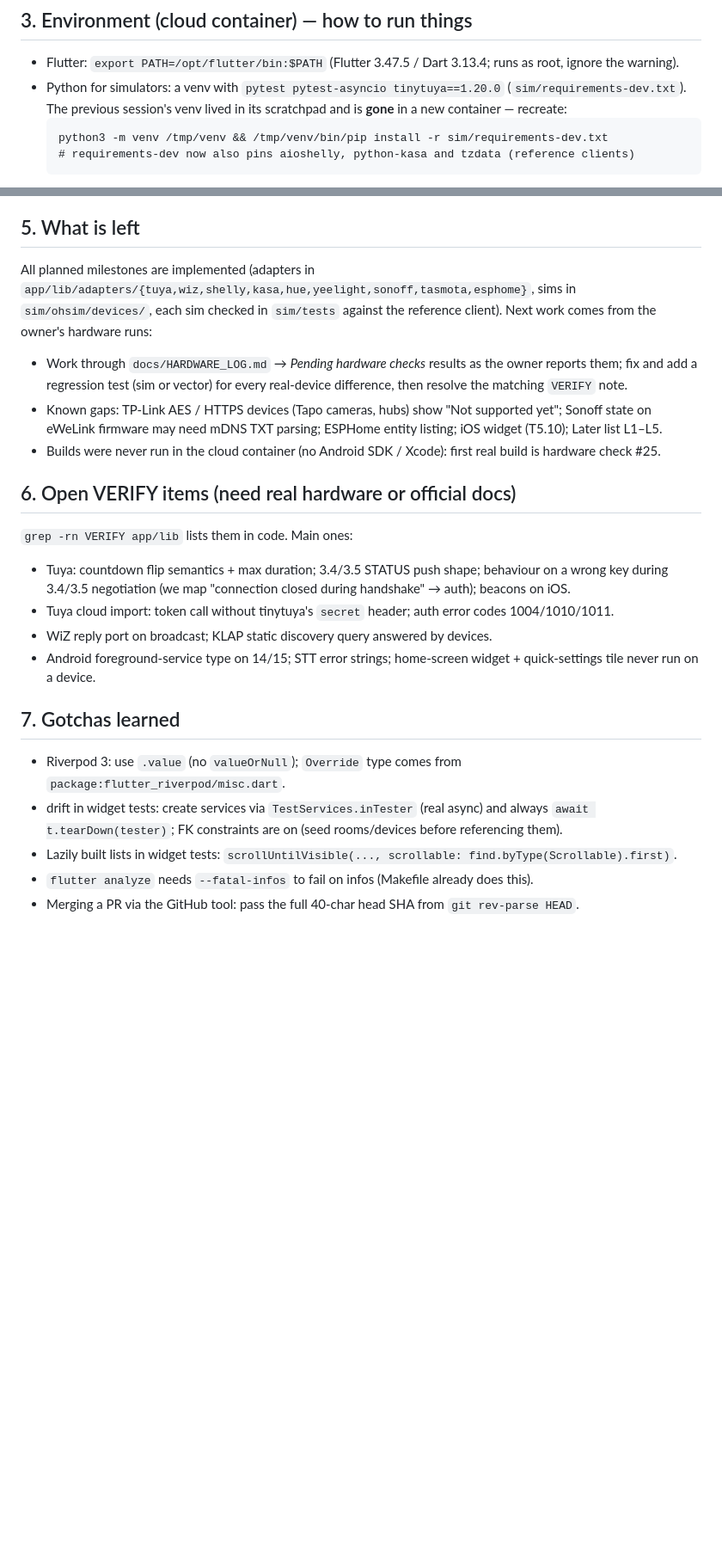
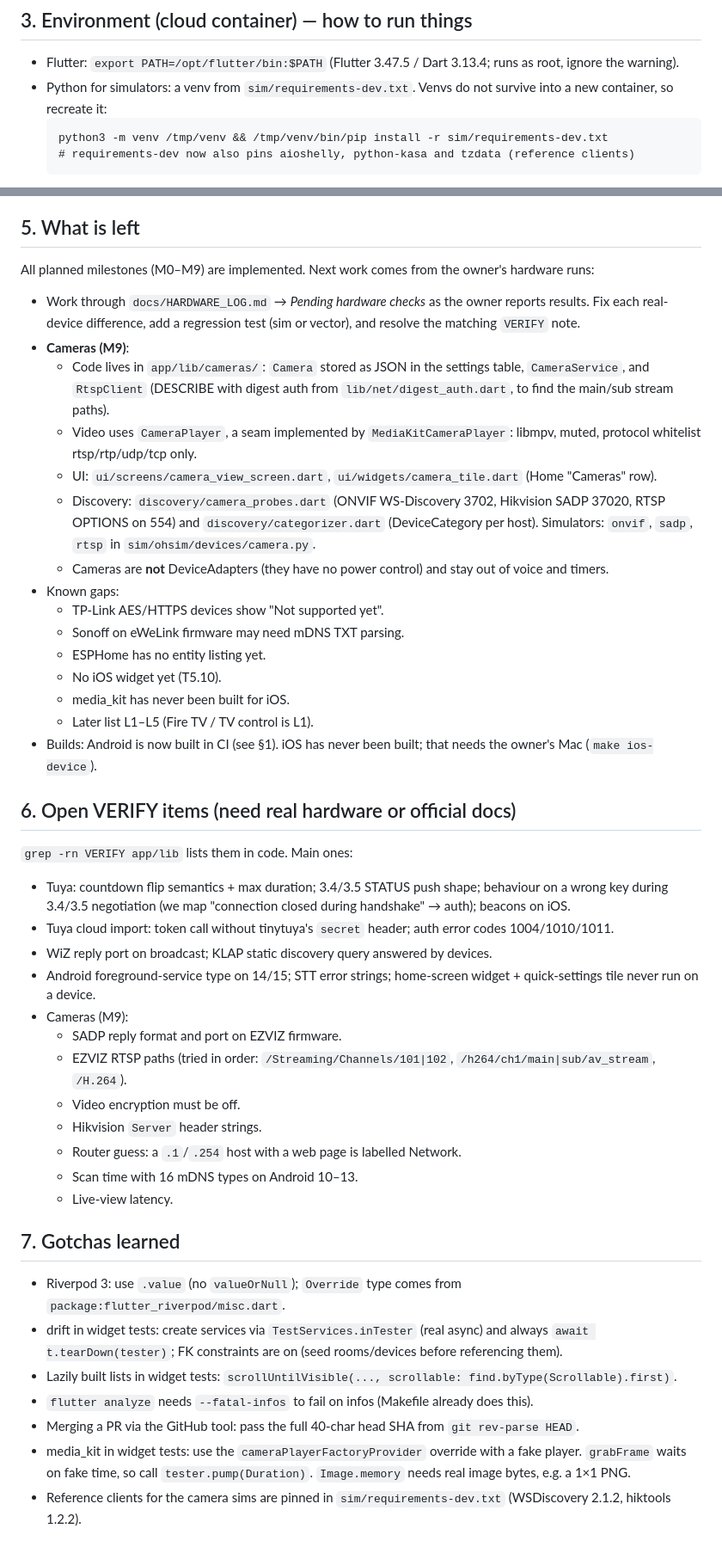
Before and after one commit to Harshdeep4295/home_directory, a Markdown page: docs/HANDOFF.md, 2 parts joined by grey strips. Shown at 86% size. Rendered like a GitHub page; blank space fills up the shorter version.

Commit message:
Docs: handoff after M9
Co-Authored-By: Claude Opus 5.5 <noreply@anthropic.com>
Claude-Session: https://claude.ai/code/session_015GsQzmDUs5SBJwVv9MnAzC

````diff
--- a/docs/HANDOFF.md
+++ b/docs/HANDOFF.md
@@ -32,7 +49,7 @@ This note says where the work stands, how to run things, and what is left.
 ## 3. Environment (cloud container) — how to run things
 
 - Flutter: `export PATH=/opt/flutter/bin:$PATH` (Flutter 3.47.5 / Dart 3.13.4; runs as root, ignore the warning).
-- Python for simulators: a venv with `pytest pytest-asyncio tinytuya==1.20.0` (`sim/requirements-dev.txt`). The previous session's venv lived in its scratchpad and is **gone** in a new container — recreate:
+- Python for simulators: a venv from `sim/requirements-dev.txt`. Venvs do not survive into a new container, so recreate it:
   ```
   python3 -m venv /tmp/venv && /tmp/venv/bin/pip install -r sim/requirements-dev.txt
   # requirements-dev now also pins aioshelly, python-kasa and tzdata (reference clients)
@@ -56,14 +73,27 @@ This note says where the work stands, how to run things, and what is left.
 
 ## 5. What is left
 
-All planned milestones are implemented (adapters in `app/lib/adapters/{tuya,wiz,shelly,kasa,hue,yeelight,sonoff,tasmota,esphome}`,
-sims in `sim/ohsim/devices/`, each sim checked in `sim/tests` against the reference client).
-Next work comes from the owner's hardware runs:
-- Work through `docs/HARDWARE_LOG.md` → *Pending hardware checks* results as the owner reports them; fix and add a
-  regression test (sim or vector) for every real-device difference, then resolve the matching `VERIFY` note.
-- Known gaps: TP-Link AES / HTTPS devices (Tapo cameras, hubs) show "Not supported yet"; Sonoff state on eWeLink
-  firmware may need mDNS TXT parsing; ESPHome entity listing; iOS widget (T5.10); Later list L1–L5.
-- Builds were never run in the cloud container (no Android SDK / Xcode): first real build is hardware check #25.
+All planned milestones (M0–M9) are implemented. Next work comes from the owner's hardware runs:
+- Work through `docs/HARDWARE_LOG.md` → *Pending hardware checks* as the owner reports results. Fix each
+  real-device difference, add a regression test (sim or vector), and resolve the matching `VERIFY` note.
+- **Cameras (M9)**:
+  - Code lives in `app/lib/cameras/`: `Camera` stored as JSON in the settings table, `CameraService`, and
+    `RtspClient` (DESCRIBE with digest auth from `lib/net/digest_auth.dart`, to find the main/sub stream paths).
+  - Video uses `CameraPlayer`, a seam implemented by `MediaKitCameraPlayer`: libmpv, muted, protocol whitelist
+    rtsp/rtp/udp/tcp only.
+  - UI: `ui/screens/camera_view_screen.dart`, `ui/widgets/camera_tile.dart` (Home "Cameras" row).
+  - Discovery: `discovery/camera_probes.dart` (ONVIF WS-Discovery 3702, Hikvision SADP 37020, RTSP OPTIONS on 554)
+    and `discovery/categorizer.dart` (DeviceCategory per host). Simulators: `onvif`, `sadp`, `rtsp` in
+    `sim/ohsim/devices/camera.py`.
+  - Cameras are **not** DeviceAdapters (they have no power control) and stay out of voice and timers.
+- Known gaps:
+  - TP-Link AES/HTTPS devices show "Not supported yet".
+  - Sonoff on eWeLink firmware may need mDNS TXT parsing.
+  - ESPHome has no entity listing yet.
+  - No iOS widget yet (T5.10).
+  - media_kit has never been built for iOS.
+  - Later list L1–L5 (Fire TV / TV control is L1).
+- Builds: Android is now built in CI (see §1). iOS has never been built; that needs the owner's Mac (`make ios-device`).
 
 ## 6. Open VERIFY items (need real hardware or official docs)
 
@@ -72,6 +102,14 @@ Next work comes from the owner's hardware runs:
 - Tuya cloud import: token call without tinytuya's `secret` header; auth error codes 1004/1010/1011.
 - WiZ reply port on broadcast; KLAP static discovery query answered by devices.
 - Android foreground-service type on 14/15; STT error strings; home-screen widget + quick-settings tile never run on a device.
+- Cameras (M9):
+  - SADP reply format and port on EZVIZ firmware.
+  - EZVIZ RTSP paths (tried in order: `/Streaming/Channels/101|102`, `/h264/ch1/main|sub/av_stream`, `/H.264`).
+  - Video encryption must be off.
+  - Hikvision `Server` header strings.
+  - Router guess: a `.1`/`.254` host with a web page is labelled Network.
+  - Scan time with 16 mDNS types on Android 10–13.
+  - Live-view latency.
 
 ## 7. Gotchas learned
 
@@ -80,3 +118,6 @@ Next work comes from the owner's hardware runs:
 - Lazily built lists in widget tests: `scrollUntilVisible(..., scrollable: find.byType(Scrollable).first)`.
 - `flutter analyze` needs `--fatal-infos` to fail on infos (Makefile already does this).
 - Merging a PR via the GitHub tool: pass the full 40-char head SHA from `git rev-parse HEAD`.
+- media_kit in widget tests: use the `cameraPlayerFactoryProvider` override with a fake player. `grabFrame`
+  waits on fake time, so call `tester.pump(Duration)`. `Image.memory` needs real image bytes, e.g. a 1×1 PNG.
+- Reference clients for the camera sims are pinned in `sim/requirements-dev.txt` (WSDiscovery 2.1.2, hiktools 1.2.2).
````
Also changed, not shown: other parts of docs/HANDOFF.md (+25 -8 lines).
